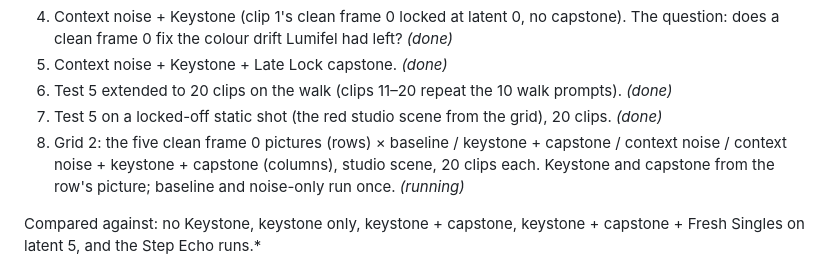
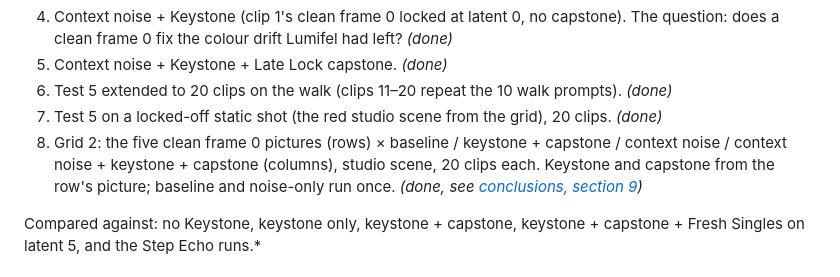
Before and after one commit to roycho87/NerdNotes, a Markdown page: 20261101/frame0_influence_test.md, the part around the change. Drawn GitHub-style.

```diff
--- a/20261101/frame0_influence_test.md
+++ b/20261101/frame0_influence_test.md
@@ -75,7 +75,7 @@ FreeNoise (a Step Echo option): the held frames get the last clip's exact starti
 5. Context noise + Keystone + Late Lock capstone. *(done)*
 6. Test 5 extended to 20 clips on the walk (clips 11–20 repeat the 10 walk prompts). *(done)*
 7. Test 5 on a locked-off static shot (the red studio scene from the grid), 20 clips. *(done)*
-8. Grid 2: the five clean frame 0 pictures (rows) × baseline / keystone + capstone / context noise / context noise + keystone + capstone (columns), studio scene, 20 clips each. Keystone and capstone from the row's picture; baseline and noise-only run once. *(running)*
+8. Grid 2: the five clean frame 0 pictures (rows) × baseline / keystone + capstone / context noise / context noise + keystone + capstone (columns), studio scene, 20 clips each. Keystone and capstone from the row's picture; baseline and noise-only run once. *(done, see [conclusions, section 9](frame0_conclusions.md))*
 
 Compared against: no Keystone, keystone only, keystone + capstone, keystone + capstone + Fresh Singles on latent 5, and the Step Echo runs.*
 
```
Also changed, not shown: 20261101/frame0_conclusions.md (+47 -15 lines), 20261101/media/grid2_brightness.png (added), 1 other file.
